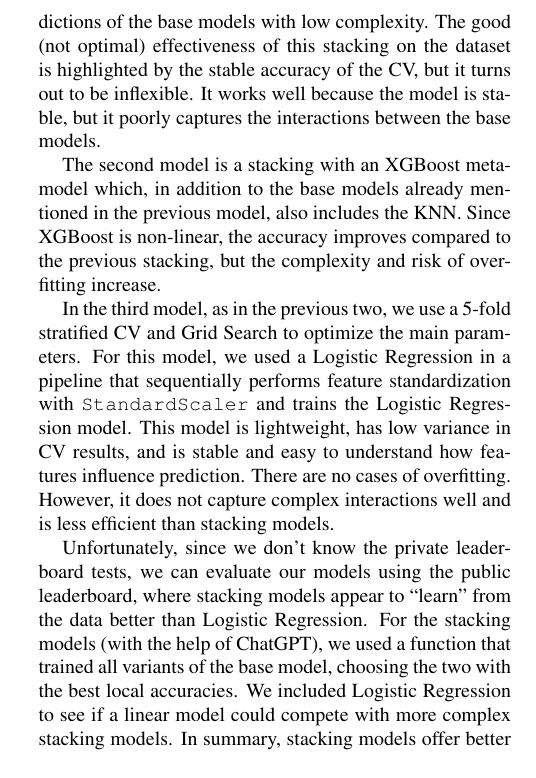
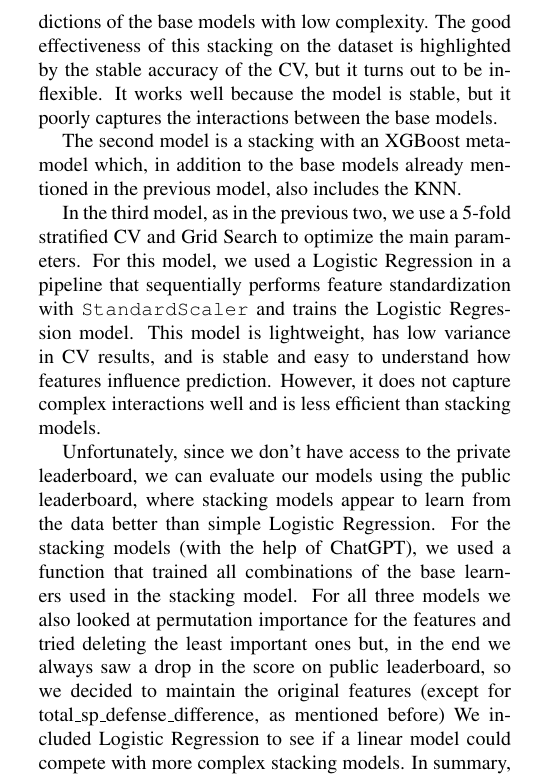
Before and after one commit to Alessandr-0o/pokemon, a LaTeX document (main.tex, which reads sec/report.tex): part of one column of the page, cut so that both start at the same text. Compiled offline with pdfLaTeX.

Commit message:
Update report.tex

```diff
--- a/sec/report.tex
+++ b/sec/report.tex
@@ -6,10 +6,10 @@ We derived the players' lead speed using \texttt{get\_lead\_speed}, used the \te
 
 Using the \texttt{create\_feature} function, we merge all the features into a DataFrame, focusing on the first few rows to verify the adequacy of the extracted features. We then created a correlation matrix, noticing identical values, and found a perfect correlation between total\_sp\_attack\_difference and total\_sp\_defense\_difference. To avoid redundancies, we removed total\_sp\_defense\_difference.
 
-We implemented three different models: the first is a Stacking Classifier with Logistic Regression, SVM, Random Forest, and XGBoost, to which we applied a Grid Search only on the main hyperparameters for lightweight tuning using a 5-fold Cross-Validation (\texttt{cv = StratifiedKFold(n\_splits=5)}). Using Logistic Regression as a meta-model allowed us to combine the predictions of the base models with low complexity. The good (not optimal) effectiveness of this stacking on the dataset is highlighted by the stable accuracy of the CV, but it turns out to be inflexible. It works well because the model is stable, but it poorly captures the interactions between the base models.
+We implemented three different models: the first is a Stacking Classifier with Logistic Regression, SVM, Random Forest, and XGBoost, to which we applied a Grid Search only on the main hyperparameters for lightweight tuning using a 5-fold Cross-Validation (\texttt{cv = StratifiedKFold(n\_splits=5)}). Using Logistic Regression as a meta-model allowed us to combine the predictions of the base models with low complexity. The good effectiveness of this stacking on the dataset is highlighted by the stable accuracy of the CV, but it turns out to be inflexible. It works well because the model is stable, but it poorly captures the interactions between the base models.
 
-The second model is a stacking with an XGBoost meta-model which, in addition to the base models already mentioned in the previous model, also includes the KNN. Since XGBoost is non-linear, the accuracy improves compared to the previous stacking, but the complexity and risk of overfitting increase.
+The second model is a stacking with an XGBoost meta-model which, in addition to the base models already mentioned in the previous model, also includes the KNN.
 
-In the third model, as in the previous two, we use a 5-fold stratified CV and Grid Search to optimize the main parameters. For this model, we used a Logistic Regression in a pipeline that sequentially performs feature standardization with \texttt{StandardScaler} and trains the Logistic Regression model. This model is lightweight, has low variance in CV results, and is stable and easy to understand how features influence prediction. There are no cases of overfitting. However, it does not capture complex interactions well and is less efficient than stacking models.
+In the third model, as in the previous two, we use a 5-fold stratified CV and Grid Search to optimize the main parameters. For this model, we used a Logistic Regression in a pipeline that sequentially performs feature standardization with \texttt{StandardScaler} and trains the Logistic Regression model. This model is lightweight, has low variance in CV results, and is stable and easy to understand how features influence prediction. However, it does not capture complex interactions well and is less efficient than stacking models.
 
-Unfortunately, since we don't know the private leaderboard tests, we can evaluate our models using the public leaderboard, where stacking models appear to ``learn'' from the data better than Logistic Regression. For the stacking models (with the help of ChatGPT), we used a function that trained all variants of the base model, choosing the two with the best local accuracies. We included Logistic Regression to see if a linear model could compete with more complex stacking models. In summary, stacking models offer better performance at the cost of more careful management.
+Unfortunately, since we don't have access to the private leaderboard, we can evaluate our models using the public leaderboard, where stacking models appear to learn from the data better than simple Logistic Regression. For the stacking models (with the help of ChatGPT), we used a function that trained all combinations of the base learners used in the stacking model. For all three models we also looked at permutation importance for the features and tried deleting the least important ones but, in the end we always saw a drop in the score on public leaderboard, so we decided to maintain the original features (except for total\_sp\_defense\_difference, as mentioned before)  We included Logistic Regression to see if a linear model could compete with more complex stacking models. In summary, stacking models offer better performance at the cost of more careful management.
```
